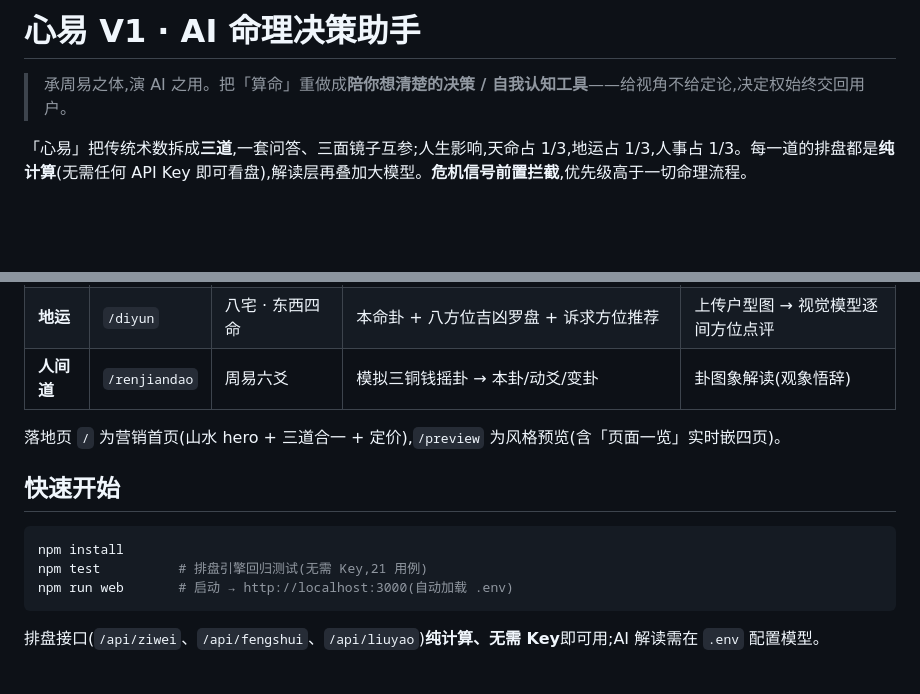
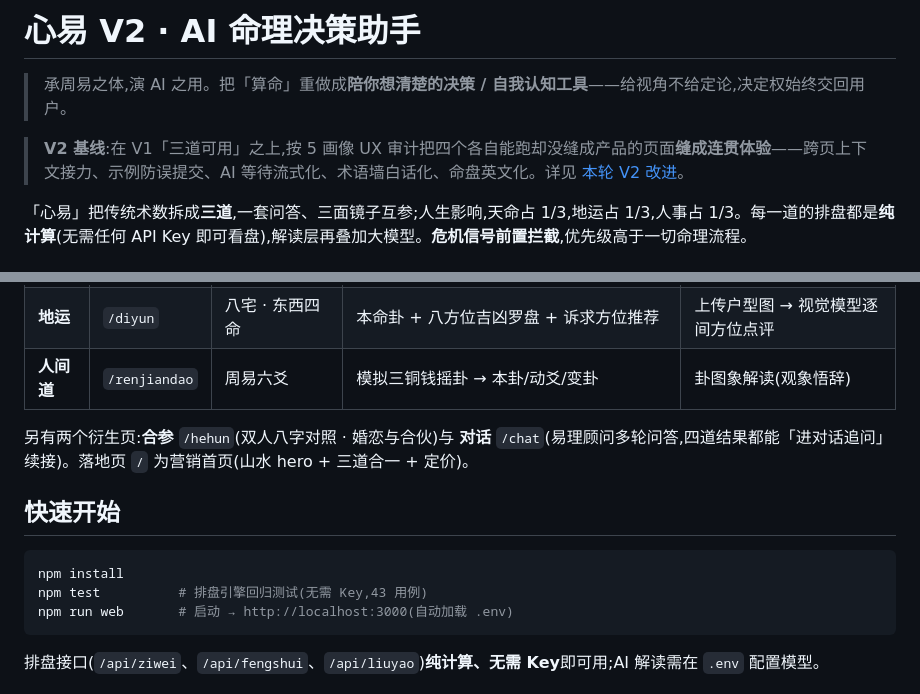
Before and after one commit to qifeif/ai-mingli-mvp, a Markdown page: README.md, 2 parts joined by grey strips. GitHub-like rendering; blank space fills up the shorter version.

````diff
--- a/README.md
+++ b/README.md
@@ -1,6 +1,8 @@
-# 心易 V1 · AI 命理决策助手
+# 心易 V2 · AI 命理决策助手
 
 > 承周易之体,演 AI 之用。把「算命」重做成**陪你想清楚的决策 / 自我认知工具**——给视角不给定论,决定权始终交回用户。
+
+> **V2 基线**:在 V1「三道可用」之上,按 5 画像 UX 审计把四个各自能跑却没缝成产品的页面**缝成连贯体验**——跨页上下文接力、示例防误提交、AI 等待流式化、术语墙白话化、命盘英文化。详见 [本轮 V2 改进](#本轮-v2-ux-审计五项全清)。
 
 「心易」把传统术数拆成**三道**,一套问答、三面镜子互参;人生影响,天命占 1/3,地运占 1/3,人事占 1/3。每一道的排盘都是**纯计算**(无需任何 API Key 即可看盘),解读层再叠加大模型。**危机信号前置拦截**,优先级高于一切命理流程。
 
@@ -12,13 +14,13 @@
 | **地运** | `/diyun` | 八宅 · 东西四命 | 本命卦 + 八方位吉凶罗盘 + 诉求方位推荐 | 上传户型图 → 视觉模型逐间方位点评 |
 | **人间道** | `/renjiandao` | 周易六爻 | 模拟三铜钱摇卦 → 本卦/动爻/变卦 | 卦图象解读(观象悟辞) |
 
-落地页 `/` 为营销首页(山水 hero + 三道合一 + 定价),`/preview` 为风格预览(含「页面一览」实时嵌四页)。
+另有两个衍生页:**合参** `/hehun`(双人八字对照 · 婚恋与合伙)与 **对话** `/chat`(易理顾问多轮问答,四道结果都能「进对话追问」续接)。落地页 `/` 为营销首页(山水 hero + 三道合一 + 定价)。
 
 ## 快速开始
 
 ```bash
 npm install
-npm test          # 排盘引擎回归测试(无需 Key,21 用例)
+npm test          # 排盘引擎回归测试(无需 Key,43 用例)
 npm run web       # 启动 → http://localhost:3000(自动加载 .env)
 ```
 
````
Also changed, not shown: other parts of README.md (+29 -3 lines).
